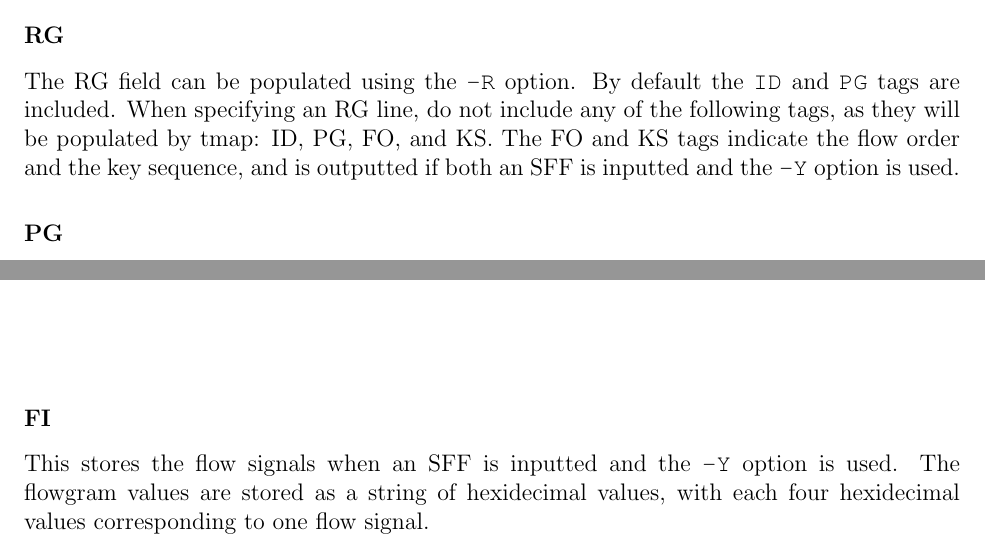
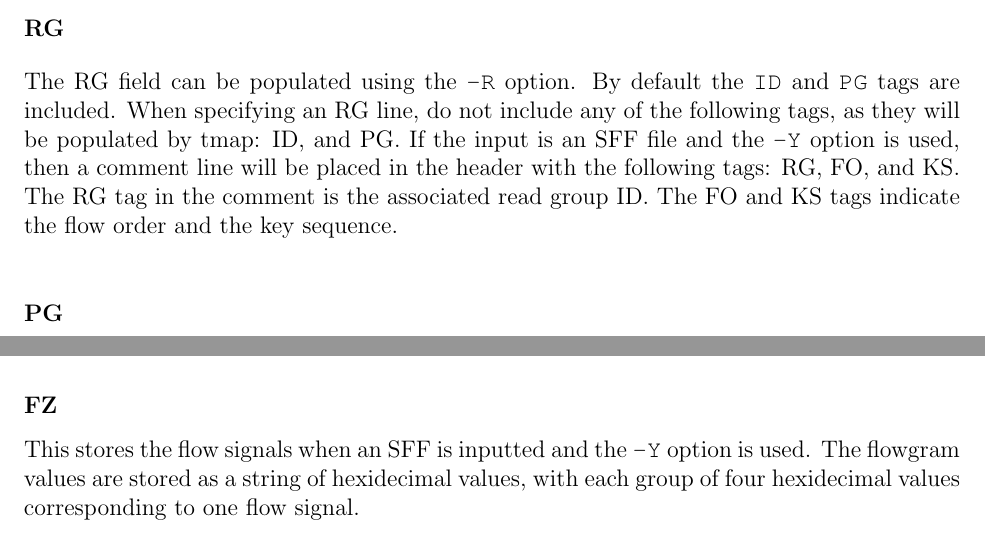
Before and after one commit to iontorrent/TMAP, a LaTeX book (doc/tmap-book.tex): two parts of pages 17 and 19 of 23, joined at a grey line, cut so that both start at the same text. Compiled offline with pdfLaTeX.

Commit message:
* changing the SAM header and optional tags if the input is an SFF. This removes the conflic the with the SAM specification.

```diff
--- a/doc/tmap-book.tex
+++ b/doc/tmap-book.tex
@@ -424,8 +424,11 @@ Specific details can be found below.
 The RG field can be populated using the \TT{-R} option.
 By default the \TT{ID} and \TT{PG} tags are included.
 When specifying an RG line, do not include any of the following tags, as they will be populated by tmap:
-ID, PG, FO, and KS.
-The FO and KS tags indicate the flow order and the key sequence, and is outputted if both an SFF is inputted and the \TT{-Y} option is used.
+ID, and PG.
+If the input is an SFF file and the \TT{-Y} option is used, then a comment line will be placed in the header with the following tags:
+RG, FO, and KS.
+The RG tag in the comment is the associated read group ID.
+The FO and KS tags indicate the flow order and the key sequence.
 
 \subsubsection{PG}
 The PG field will include the ID, VN, and CL tags.
@@ -467,9 +470,9 @@ The format is the algorithm name, and then the zero-based stage, separated by a
 \subsubsection{XZ}
 This stores the original alignment score, if an SFF was inputted.
 
-\subsubsection{FI}
+\subsubsection{FZ}
 This stores the flow signals when an SFF is inputted and the \TT{-Y} option is used.
-The flowgram values are stored as a string of hexidecimal values, with each four hexidecimal values corresponding to one flow signal.
+The flowgram values are stored as a string of hexidecimal values, with each group of four hexidecimal values corresponding to one flow signal.
 
 \chapter{Appendix}
 
```
Also changed, not shown: doc/tmap-book.pdf, 1 other file.
